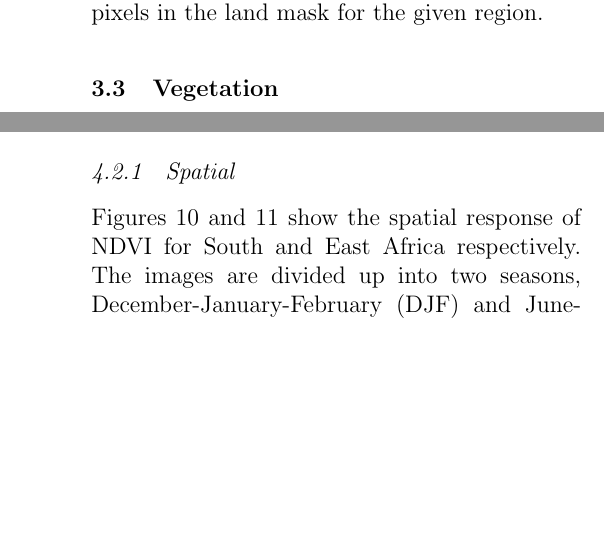
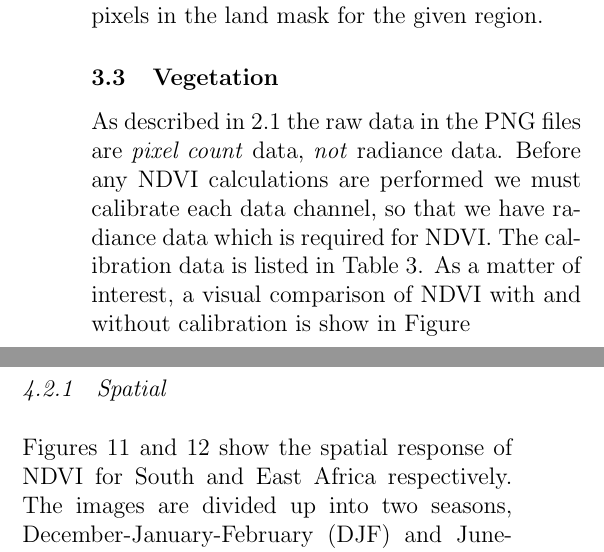
Before and after one commit to lconaboy/weathr, a LaTeX paper (report/report.tex, which reads report/method.tex): two parts of the columns of pages 12 and 15 of 23 before the commit and two parts of the columns of pages 12 and 15 of 24 after it, joined at a grey line, cut so that both start at the same text, the shorter picture padded with empty space. Compiled offline with pdfLaTeX.

Commit message:
Some vegetation method

```diff
--- a/report/method.tex
+++ b/report/method.tex
@@ -68,3 +74,14 @@ the given region.
+  \label{fig:calibrationcomp}
+\end{figure*}
+
+As described in \ref{sec:data:calib} the raw data in the PNG files are
+\emph{pixel count} data, \emph{not} radiance data. Before any NDVI calculations
+are performed we must calibrate each data channel, so that we have radiance data
+which is required for NDVI. The calibration data is listed in Table
+\ref{tab:calibration}. As a matter of interest, a visual comparison of NDVI with
+and without calibration is show in Figure
+
+
 % mark you know more about NDVI and calibration so you may want to flesh this
 % section out e.g. calibrations
 Green vegetation has a distinctive spectral response to electromagnetic
```
Also changed, not shown: report/data.tex (+1 -0 lines), report/method.tex (6 more changed lines).
